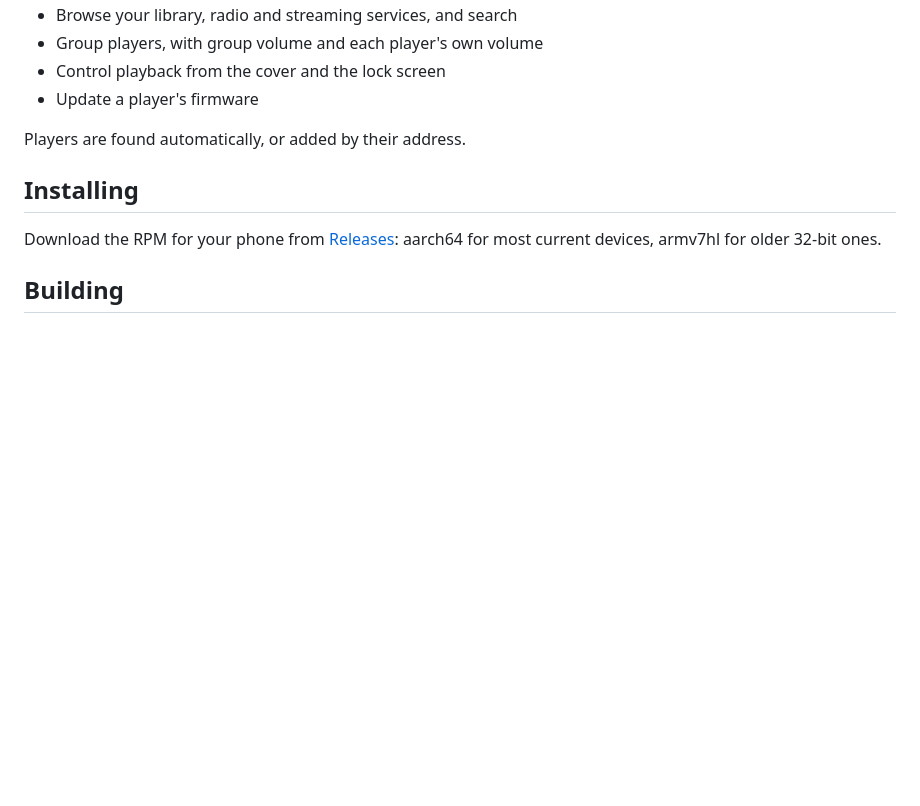
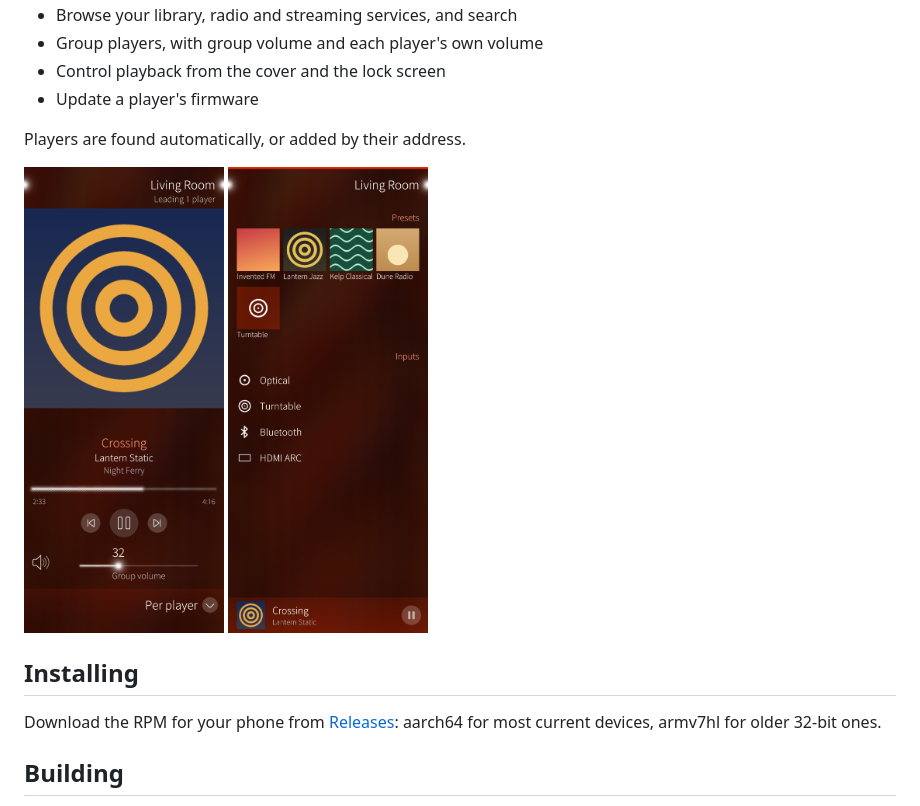
Before and after one commit to misja/swell, a Markdown page: README.md, the part around the change. GitHub-like rendering; pictures changed too: screenshots/home.png (added), screenshots/now-playing.png (added); blank space fills up the shorter version.

```diff
--- a/README.md
+++ b/README.md
@@ -13,6 +13,11 @@ A Sailfish OS controller for BluOS players.
 - Update a player's firmware
 
 Players are found automatically, or added by their address.
+
+<p>
+<img src="screenshots/now-playing.png" alt="Now Playing" width="200">
+<img src="screenshots/home.png" alt="Home: presets and inputs" width="200">
+</p>
 
 ## Installing
 
```
Also changed, not shown: screenshots/album.png (added), 4 other files.
